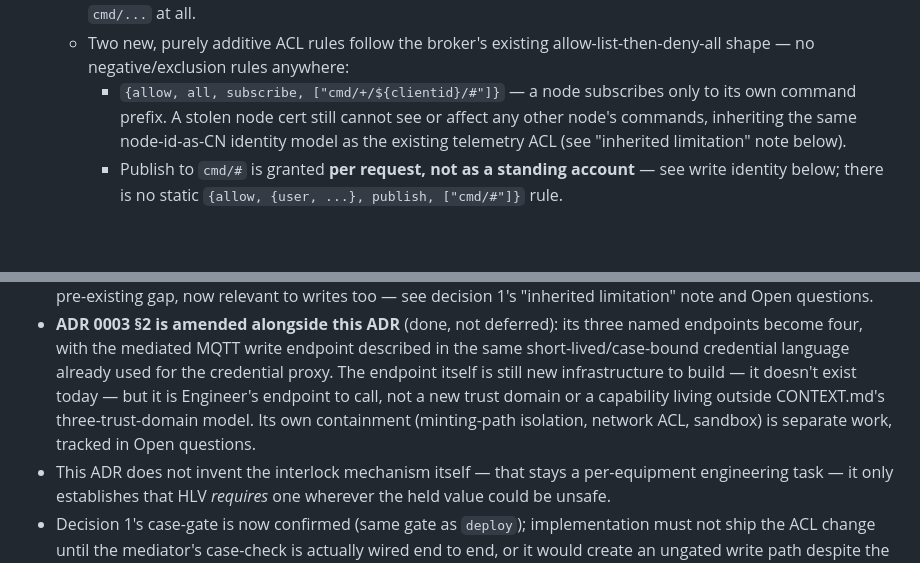
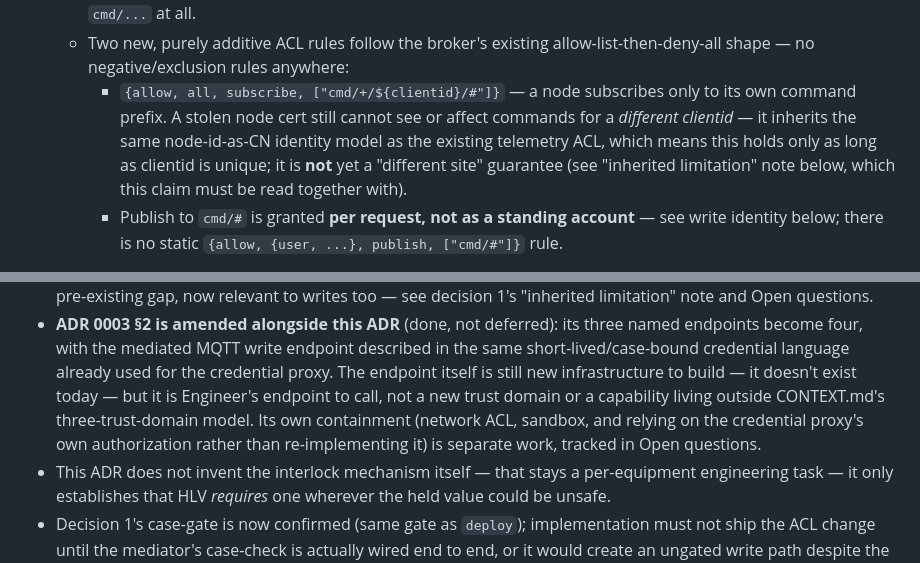
Before and after one commit to openAut/main, a Markdown page: docs/adr/0004-edge-control-writes-and-continuity.md, 2 parts joined by grey strips. Rendered like a GitHub page; blank space fills up the shorter version.

```diff
--- a/docs/adr/0004-edge-control-writes-and-continuity.md
+++ b/docs/adr/0004-edge-control-writes-and-continuity.md
@@ -50,9 +50,11 @@ existing one.
      - Two new, purely additive ACL rules follow the broker's existing allow-list-then-deny-all
        shape — no negative/exclusion rules anywhere:
        - `{allow, all, subscribe, ["cmd/+/${clientid}/#"]}` — a node subscribes only to its own
-         command prefix. A stolen node cert still cannot see or affect any other node's commands,
-         inheriting the same node-id-as-CN identity model as the existing telemetry ACL (see
-         "inherited limitation" note below).
+         command prefix. A stolen node cert still cannot see or affect commands for a *different
+         clientid* — it inherits the same node-id-as-CN identity model as the existing telemetry ACL,
+         which means this holds only as long as clientid is unique; it is **not** yet a "different
+         site" guarantee (see "inherited limitation" note below, which this claim must be read
+         together with).
        - Publish to `cmd/#` is granted **per request, not as a standing account** — see write
          identity below; there is no static `{allow, {user, ...}, publish, ["cmd/#"]}` rule.
    - **Write identity: Engineer, via a fourth mediated endpoint — not a new actor.**
@@ -162,8 +173,9 @@ existing one.
   four, with the mediated MQTT write endpoint described in the same short-lived/case-bound credential
   language already used for the credential proxy. The endpoint itself is still new infrastructure to
   build — it doesn't exist today — but it is Engineer's endpoint to call, not a new trust domain or a
-  capability living outside CONTEXT.md's three-trust-domain model. Its own containment (minting-path
-  isolation, network ACL, sandbox) is separate work, tracked in Open questions.
+  capability living outside CONTEXT.md's three-trust-domain model. Its own containment (network ACL,
+  sandbox, and relying on the credential proxy's own authorization rather than re-implementing it) is
+  separate work, tracked in Open questions.
 - This ADR does not invent the interlock mechanism itself — that stays a per-equipment engineering
   task — it only establishes that HLV *requires* one wherever the held value could be unsafe.
 - Decision 1's case-gate is now confirmed (same gate as `deploy`); implementation must not ship the
```
Also changed, not shown: other parts of docs/adr/0004-edge-control-writes-and-continuity.md (+28 -18 lines).
